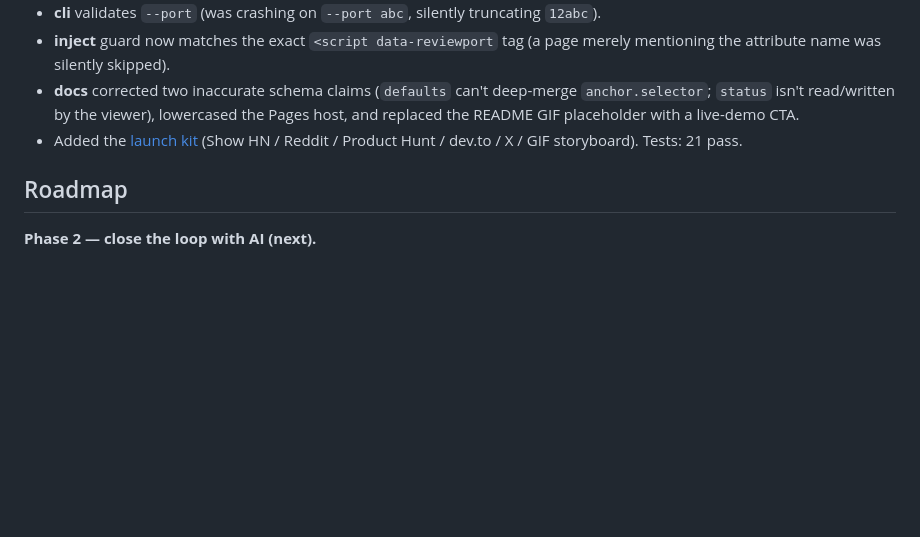
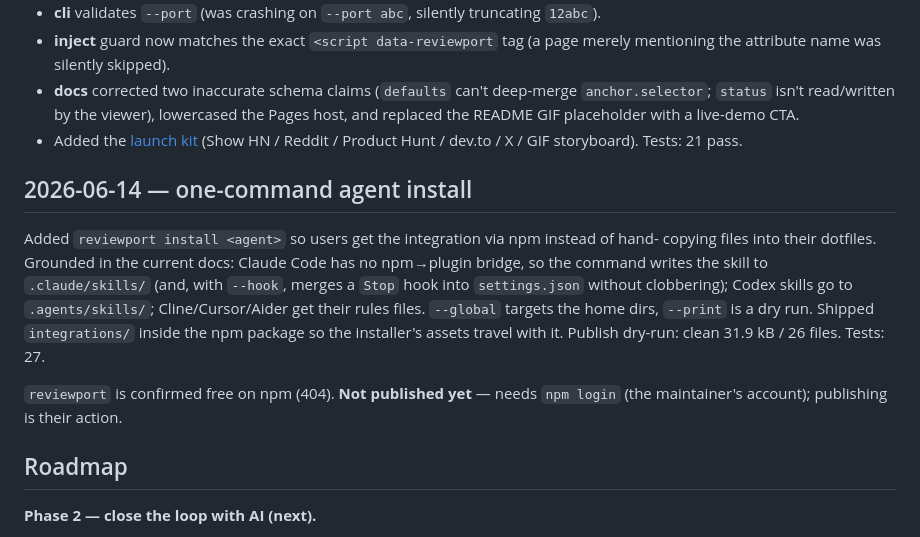
Before and after one commit to kai012N/reviewport, a Markdown page: docs/DEVLOG.md, the part around the change. Rendered like a GitHub page; blank space fills up the shorter version.

Commit message:
docs: log the install command + publish-readiness in DEVLOG
Co-Authored-By: Claude Opus 4.8 <noreply@anthropic.com>
Signed-off-by: Jason <jason96350@gmail.com>

```diff
--- a/docs/DEVLOG.md
+++ b/docs/DEVLOG.md
@@ -46,6 +46,19 @@ confirmed issue:
 - Added the [launch kit](./LAUNCH.md) (Show HN / Reddit / Product Hunt / dev.to / X / GIF
   storyboard). Tests: 21 pass.
 
+## 2026-06-14 — one-command agent install
+
+Added `reviewport install <agent>` so users get the integration via npm instead of hand-
+copying files into their dotfiles. Grounded in the current docs: Claude Code has no
+npm→plugin bridge, so the command writes the skill to `.claude/skills/` (and, with
+`--hook`, merges a `Stop` hook into `settings.json` without clobbering); Codex skills go
+to `.agents/skills/`; Cline/Cursor/Aider get their rules files. `--global` targets the
+home dirs, `--print` is a dry run. Shipped `integrations/` inside the npm package so the
+installer's assets travel with it. Publish dry-run: clean 31.9 kB / 26 files. Tests: 27.
+
+`reviewport` is confirmed free on npm (404). **Not published yet** — needs `npm login`
+(the maintainer's account); publishing is their action.
+
 ## Roadmap
 
 **Phase 2 — close the loop with AI (next).**
```
